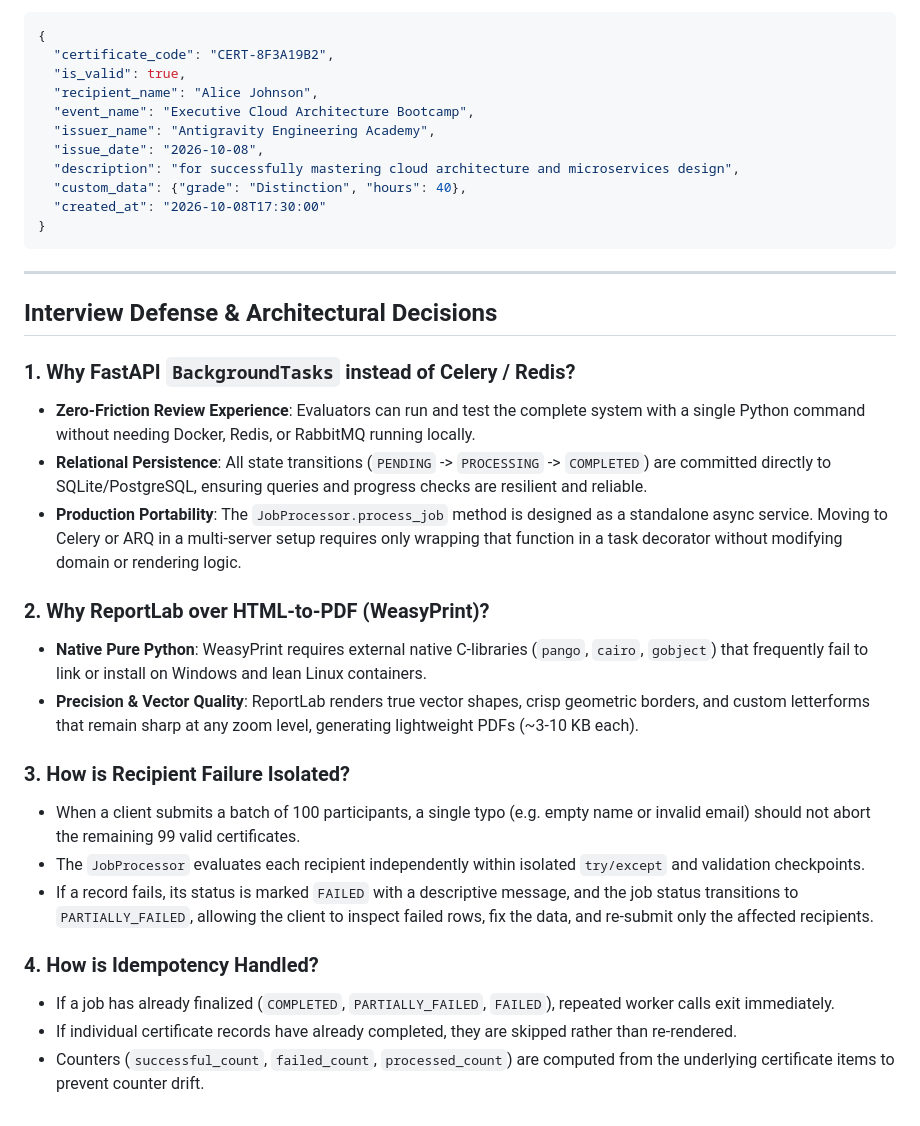
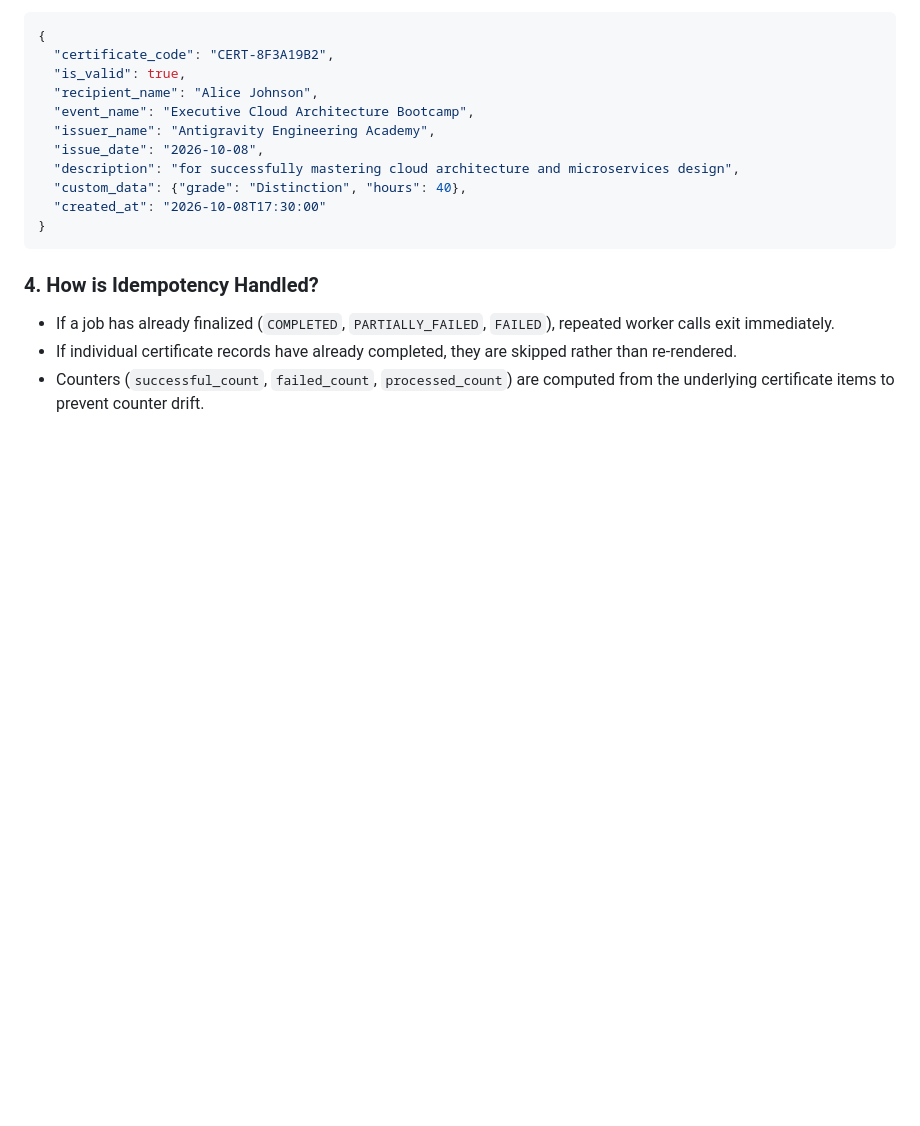
Before and after one commit to Areen-09/bulk_certificate_generator, a Markdown page: README.md, the part around the change. GitHub-like rendering; blank space fills up the shorter version.

````diff
--- a/README.md
+++ b/README.md
@@ -352,24 +352,6 @@ curl "http://127.0.0.1:8000/api/v1/certificates/verify/CERT-8F3A19B2"
 }
 ```
 
----
-
-## Interview Defense & Architectural Decisions
-
-### 1. Why FastAPI `BackgroundTasks` instead of Celery / Redis?
-- **Zero-Friction Review Experience**: Evaluators can run and test the complete system with a single Python command without needing Docker, Redis, or RabbitMQ running locally.
-- **Relational Persistence**: All state transitions (`PENDING` -> `PROCESSING` -> `COMPLETED`) are committed directly to SQLite/PostgreSQL, ensuring queries and progress checks are resilient and reliable.
-- **Production Portability**: The `JobProcessor.process_job` method is designed as a standalone async service. Moving to Celery or ARQ in a multi-server setup requires only wrapping that function in a task decorator without modifying domain or rendering logic.
-
-### 2. Why ReportLab over HTML-to-PDF (WeasyPrint)?
-- **Native Pure Python**: WeasyPrint requires external native C-libraries (`pango`, `cairo`, `gobject`) that frequently fail to link or install on Windows and lean Linux containers.
-- **Precision & Vector Quality**: ReportLab renders true vector shapes, crisp geometric borders, and custom letterforms that remain sharp at any zoom level, generating lightweight PDFs (~3-10 KB each).
-
-### 3. How is Recipient Failure Isolated?
-- When a client submits a batch of 100 participants, a single typo (e.g. empty name or invalid email) should not abort the remaining 99 valid certificates.
-- The `JobProcessor` evaluates each recipient independently within isolated `try/except` and validation checkpoints.
-- If a record fails, its status is marked `FAILED` with a descriptive message, and the job status transitions to `PARTIALLY_FAILED`, allowing the client to inspect failed rows, fix the data, and re-submit only the affected recipients.
-
 ### 4. How is Idempotency Handled?
 - If a job has already finalized (`COMPLETED`, `PARTIALLY_FAILED`, `FAILED`), repeated worker calls exit immediately.
 - If individual certificate records have already completed, they are skipped rather than re-rendered.
````
